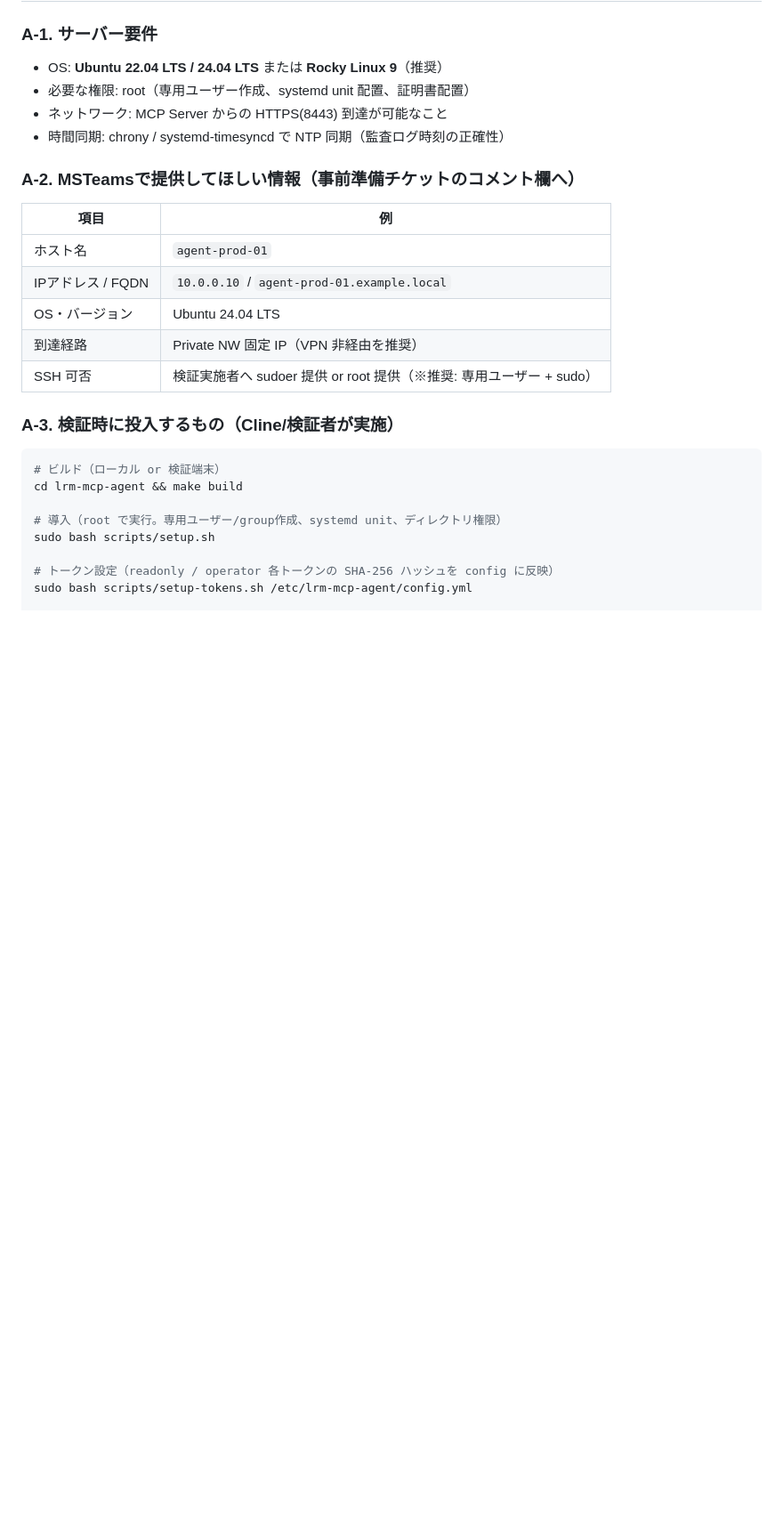
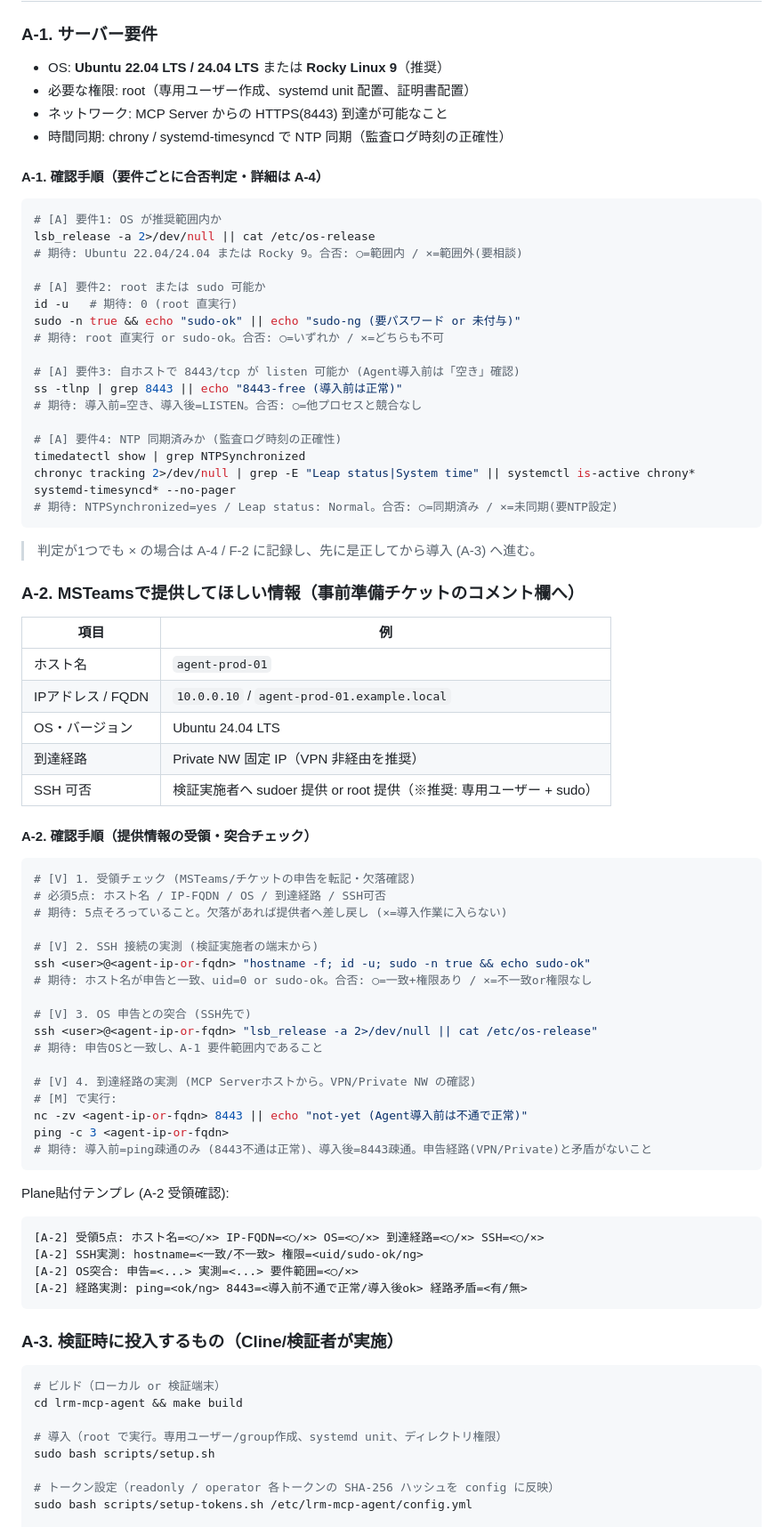
Before and after one commit to Hana4129/LinuxRemoteManagement_MCP, a Markdown page: doc/EnvPrep.md, the part around the change. Shown at 89% size. Rendered like a GitHub page; blank space fills up the shorter version.

Commit message:
docs(envprep): add confirmation steps for A-1 and A-2

````diff
--- a/doc/EnvPrep.md
+++ b/doc/EnvPrep.md
@@ -26,6 +26,30 @@
 - ネットワーク: MCP Server からの HTTPS(8443) 到達が可能なこと
 - 時間同期: chrony / systemd-timesyncd で NTP 同期（監査ログ時刻の正確性）
 
+#### A-1. 確認手順（要件ごとに合否判定・詳細は A-4）
+
+```bash
+# [A] 要件1: OS が推奨範囲内か
+lsb_release -a 2>/dev/null || cat /etc/os-release
+# 期待: Ubuntu 22.04/24.04 または Rocky 9。合否: ○=範囲内 / ×=範囲外(要相談)
+
+# [A] 要件2: root または sudo 可能か
+id -u   # 期待: 0 (root 直実行)
+sudo -n true && echo "sudo-ok" || echo "sudo-ng (要パスワード or 未付与)"
+# 期待: root 直実行 or sudo-ok。合否: ○=いずれか / ×=どちらも不可
+
+# [A] 要件3: 自ホストで 8443/tcp が listen 可能か (Agent導入前は「空き」確認)
+ss -tlnp | grep 8443 || echo "8443-free (導入前は正常)"
+# 期待: 導入前=空き、導入後=LISTEN。合否: ○=他プロセスと競合なし
+
+# [A] 要件4: NTP 同期済みか (監査ログ時刻の正確性)
+timedatectl show | grep NTPSynchronized
+chronyc tracking 2>/dev/null | grep -E "Leap status|System time" || systemctl is-active chrony* systemd-timesyncd* --no-pager
+# 期待: NTPSynchronized=yes / Leap status: Normal。合否: ○=同期済み / ×=未同期(要NTP設定)
+```
+
+> 判定が1つでも × の場合は A-4 / F-2 に記録し、先に是正してから導入 (A-3) へ進む。
+
 ### A-2. MSTeamsで提供してほしい情報（事前準備チケットのコメント欄へ）
 | 項目 | 例 |
 |------|-----|
@@ -34,6 +58,36 @@
 | OS・バージョン | Ubuntu 24.04 LTS |
 | 到達経路 | Private NW 固定 IP（VPN 非経由を推奨） |
 | SSH 可否 | 検証実施者へ sudoer 提供 or root 提供（※推奨: 専用ユーザー + sudo） |
+
+#### A-2. 確認手順（提供情報の受領・突合チェック）
+
+```bash
+# [V] 1. 受領チェック (MSTeams/チケットの申告を転記・欠落確認)
+# 必須5点: ホスト名 / IP-FQDN / OS / 到達経路 / SSH可否
+# 期待: 5点そろっていること。欠落があれば提供者へ差し戻し (×=導入作業に入らない)
+
+# [V] 2. SSH 接続の実測 (検証実施者の端末から)
+ssh <user>@<agent-ip-or-fqdn> "hostname -f; id -u; sudo -n true && echo sudo-ok"
+# 期待: ホスト名が申告と一致、uid=0 or sudo-ok。合否: ○=一致+権限あり / ×=不一致or権限なし
+
+# [V] 3. OS 申告との突合 (SSH先で)
+ssh <user>@<agent-ip-or-fqdn> "lsb_release -a 2>/dev/null || cat /etc/os-release"
+# 期待: 申告OSと一致し、A-1 要件範囲内であること
+
+# [V] 4. 到達経路の実測 (MCP Serverホストから。VPN/Private NW の確認)
+# [M] で実行:
+nc -zv <agent-ip-or-fqdn> 8443 || echo "not-yet (Agent導入前は不通で正常)"
+ping -c 3 <agent-ip-or-fqdn>
+# 期待: 導入前=ping疎通のみ (8443不通は正常)、導入後=8443疎通。申告経路(VPN/Private)と矛盾がないこと
+```
+
+Plane貼付テンプレ (A-2 受領確認):
+```
+[A-2] 受領5点: ホスト名=<○/×> IP-FQDN=<○/×> OS=<○/×> 到達経路=<○/×> SSH=<○/×>
+[A-2] SSH実測: hostname=<一致/不一致> 権限=<uid/sudo-ok/ng>
+[A-2] OS突合: 申告=<...> 実測=<...> 要件範囲=<○/×>
+[A-2] 経路実測: ping=<ok/ng> 8443=<導入前不通で正常/導入後ok> 経路矛盾=<有/無>
+```
 
 ### A-3. 検証時に投入するもの（Cline/検証者が実施）
 ```bash
````
